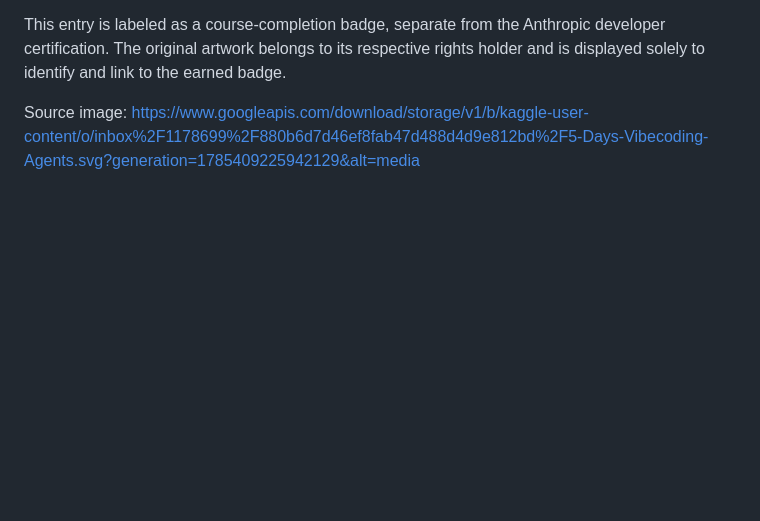
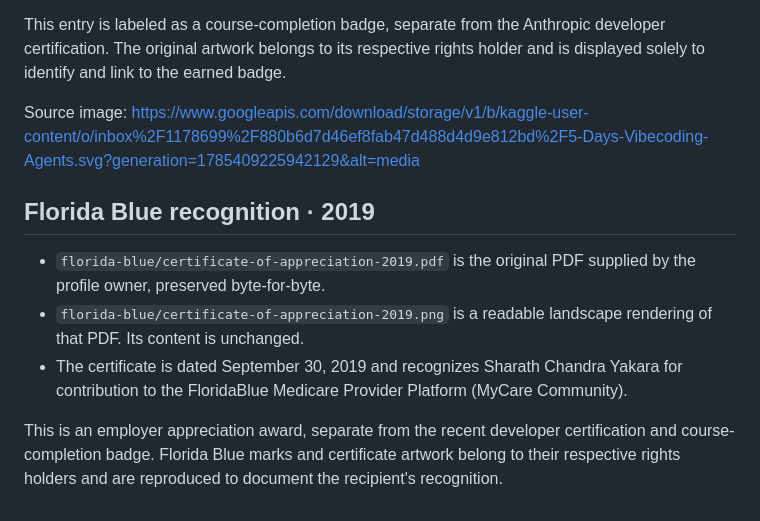
Before and after one commit to sharath559/sharath559, a Markdown page: assets/README.md, the part around the change. Rendered like a GitHub page; blank space fills up the shorter version.

```diff
--- a/assets/README.md
+++ b/assets/README.md
@@ -32,3 +32,11 @@ developer certification. The original artwork belongs to its respective rights h
 and is displayed solely to identify and link to the earned badge.
 
 Source image: https://www.googleapis.com/download/storage/v1/b/kaggle-user-content/o/inbox%2F1178699%2F880b6d7d46ef8fab47d488d4d9e812bd%2F5-Days-Vibecoding-Agents.svg?generation=1785409225942129&alt=media
+
+## Florida Blue recognition · 2019
+
+- `florida-blue/certificate-of-appreciation-2019.pdf` is the original PDF supplied by the profile owner, preserved byte-for-byte.
+- `florida-blue/certificate-of-appreciation-2019.png` is a readable landscape rendering of that PDF. Its content is unchanged.
+- The certificate is dated September 30, 2019 and recognizes Sharath Chandra Yakara for contribution to the FloridaBlue Medicare Provider Platform (MyCare Community).
+
+This is an employer appreciation award, separate from the recent developer certification and course-completion badge. Florida Blue marks and certificate artwork belong to their respective rights holders and are reproduced to document the recipient's recognition.
```
Also changed, not shown: README.md (+72 -46 lines), docs/florida-blue-provider-platform.md (added, +53 -0 lines), assets/florida-blue/certificate-of-appreciation-2019.png (added), 3 other files.
